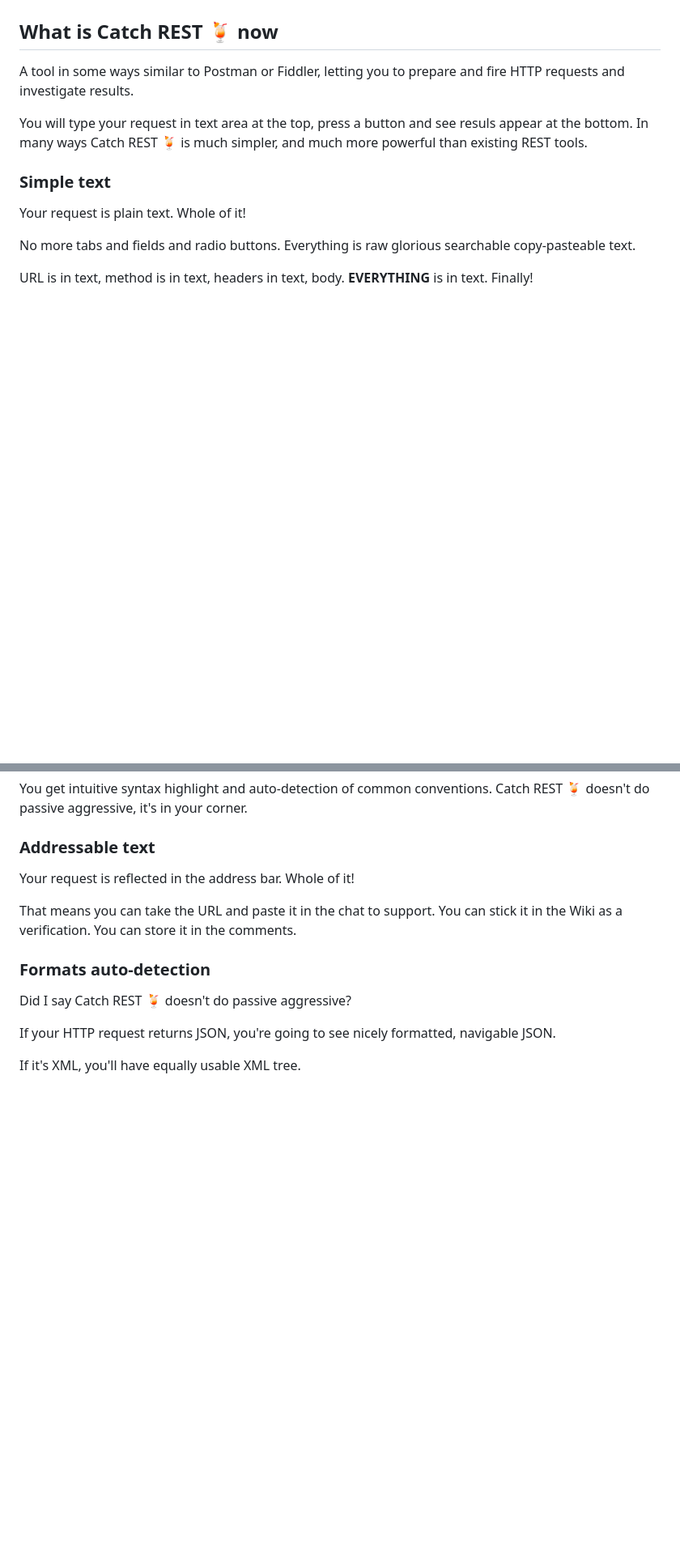
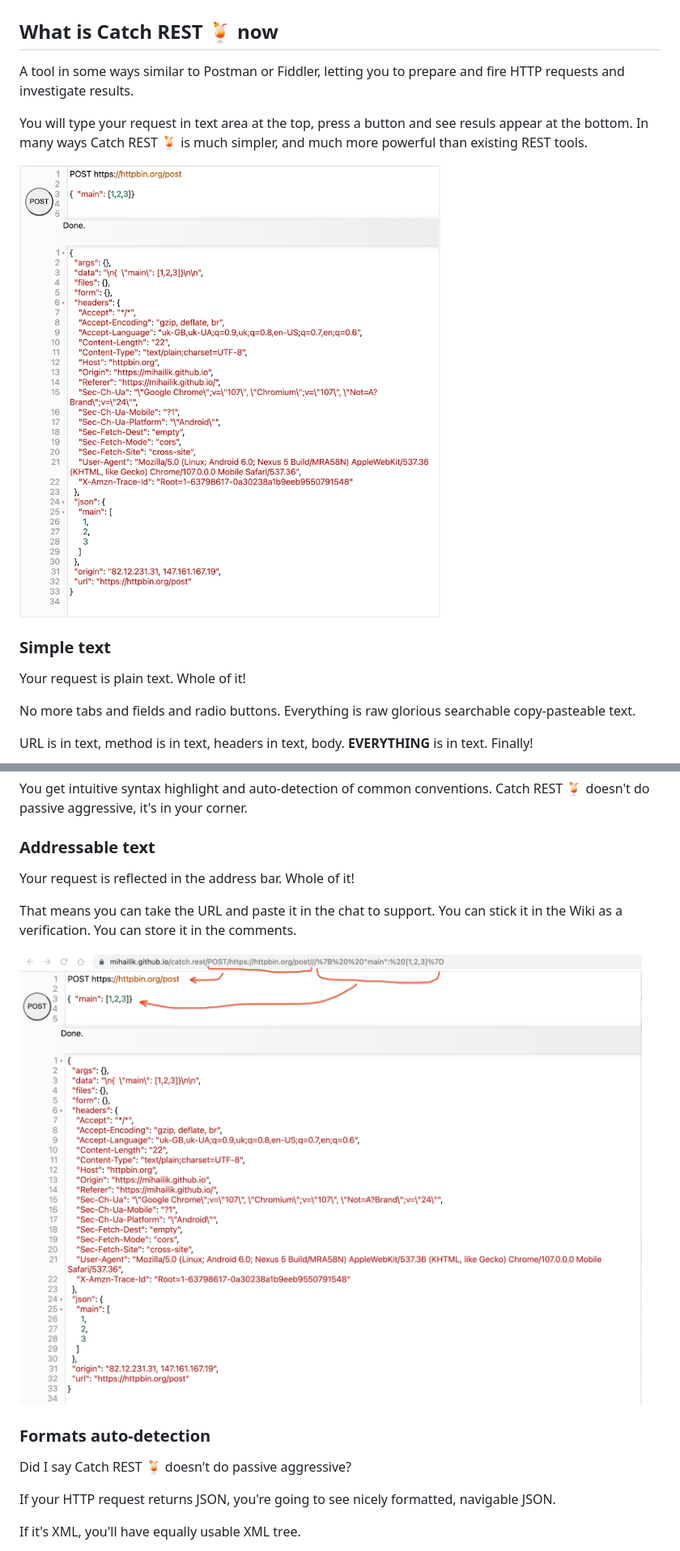
Before and after one commit to mihailik/tty.wtf, a Markdown page: README.md, 2 parts joined by grey strips. Shown: that part at 81% size. Rendered like a GitHub page; pictures changed too: post-request-reply-screen.png (added), post-request-reply.png (added); blank space fills up the shorter version.

Commit message:
Adding couple screenshots too

```diff
--- a/README.md
+++ b/README.md
@@ -8,6 +8,9 @@ A tool in some ways similar to Postman or Fiddler, letting you to prepare and fi
 
 You will type your request in text area at the top, press a button and see resuls appear at the bottom. In many ways
 Catch REST &#x1F379; is much simpler, and much more powerful than existing REST tools.
+
+![HTTP POST request and reply](post-request-reply-screen.png)
+
 
 ### Simple text
 
@@ -26,6 +29,8 @@ Your request is reflected in the address bar. Whole of it!
 
 That means you can take the URL and paste it in the chat to support. You can stick it in the Wiki as a verification.
 You can store it in the comments.
+
+![HTTP POST request and reply](post-request-reply.png)
 
 ### Formats auto-detection
 
```
Also changed, not shown: other parts of README.md (+1 -1 lines), 1 other file.
